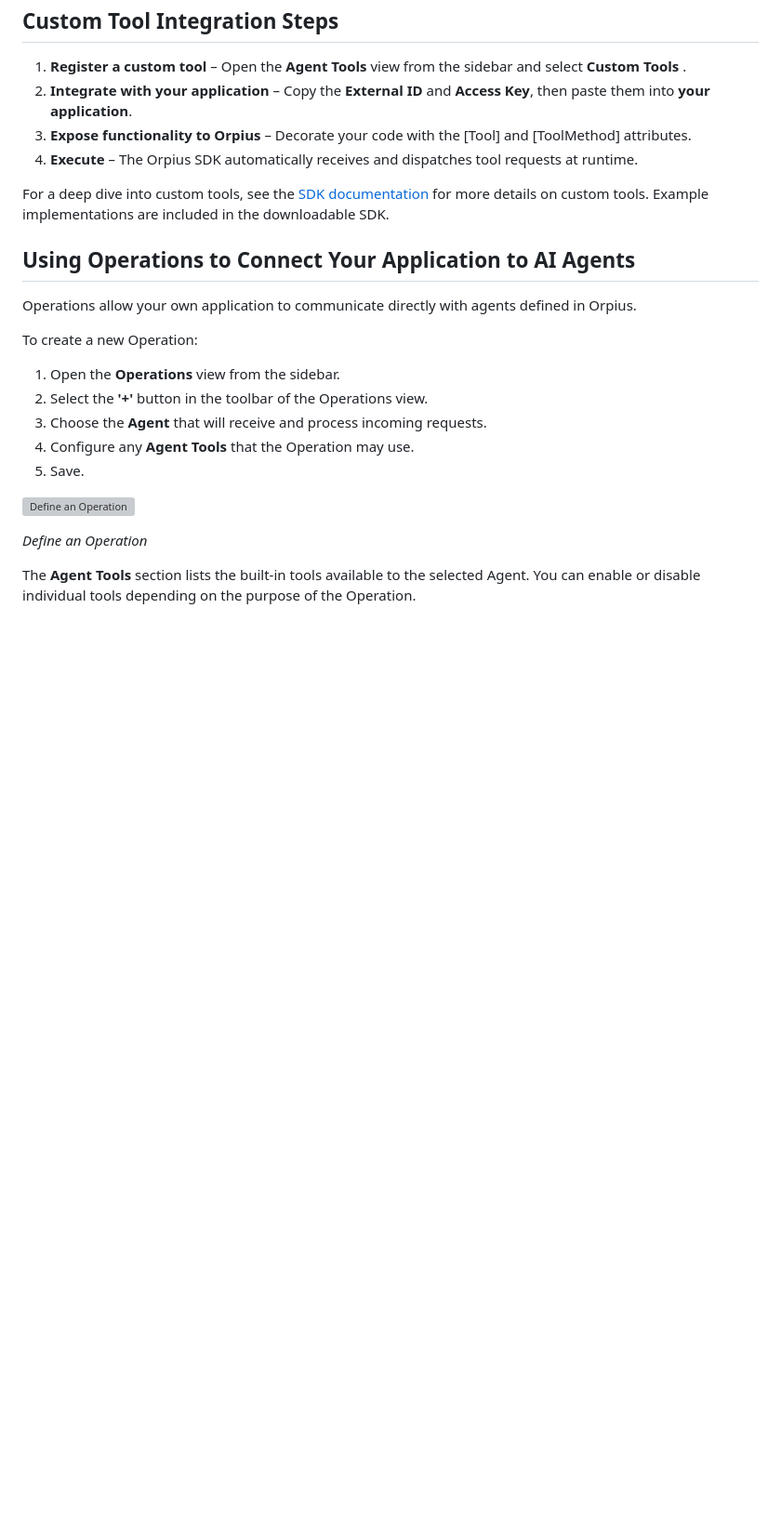
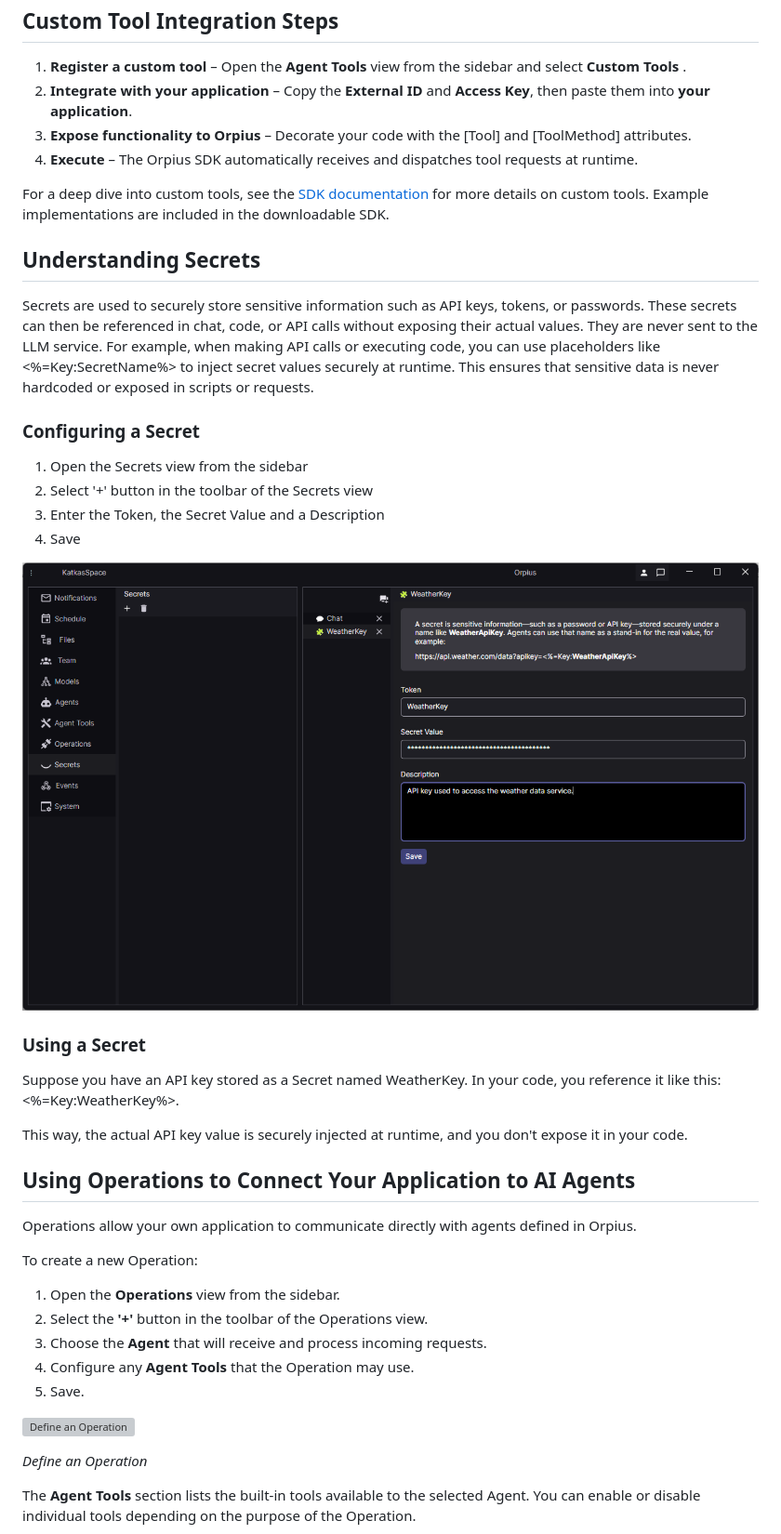
Before and after one commit to Orpius/SDK, a Markdown page: docs/UserGuide/index.md, the part around the change. Shown: that part at 93% size. Drawn GitHub-style; pictures changed too: docs/UserGuide/Images/DefineSecret.png (added); blank space fills up the shorter version; grey boxes are pictures that could not be loaded.

Commit message:
Added a section on Secrets.

```diff
--- a/docs/UserGuide/index.md
+++ b/docs/UserGuide/index.md
@@ -466,6 +466,25 @@ or services securely—without exposing them externally.
 For a deep dive into custom tools, see the [SDK documentation](../DevelopmentGuides/index.md) for more details on custom tools.
 Example implementations are included in the downloadable SDK.
 
+## Understanding Secrets
+
+Secrets are used to securely store sensitive information such as API keys, tokens, or passwords. These secrets can then be referenced in chat, code, or API calls without exposing their actual values. They are never sent to the LLM service. For example, when making API calls or executing code, you can use placeholders like <%=Key:SecretName%> to inject secret values securely at runtime. This ensures that sensitive data is never hardcoded or exposed in scripts or requests.
+
+### Configuring a Secret
+1. Open the Secrets view from the sidebar
+2. Select '+' button in the toolbar of the Secrets view
+3. Enter the Token, the Secret Value and a Description
+4. Save
+
+![Define a Secret](Images//DefineSecret.png)
+
+### Using a Secret
+
+Suppose you have an API key stored as a Secret named WeatherKey. In your code, you reference it like this: <%=Key:WeatherKey%>.
+
+This way, the actual API key value is securely injected at runtime, and you don't expose it in your code.
+
+
 ## Using Operations to Connect Your Application to AI Agents
 
 Operations allow your own application to communicate directly
```
